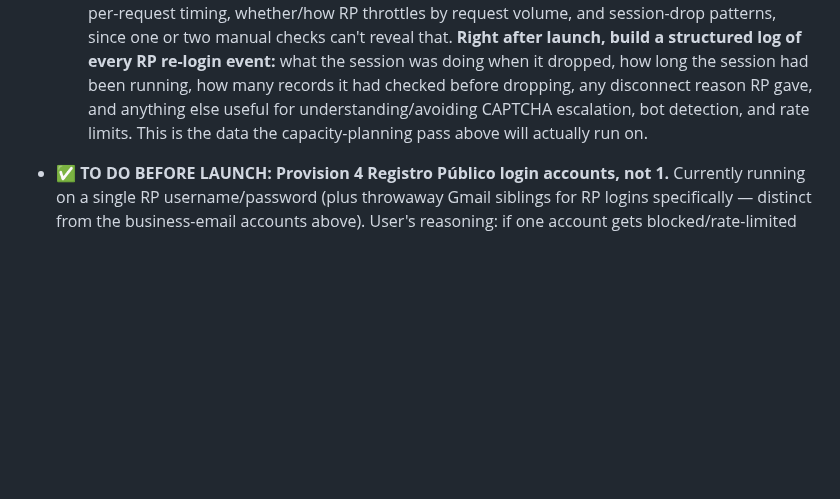
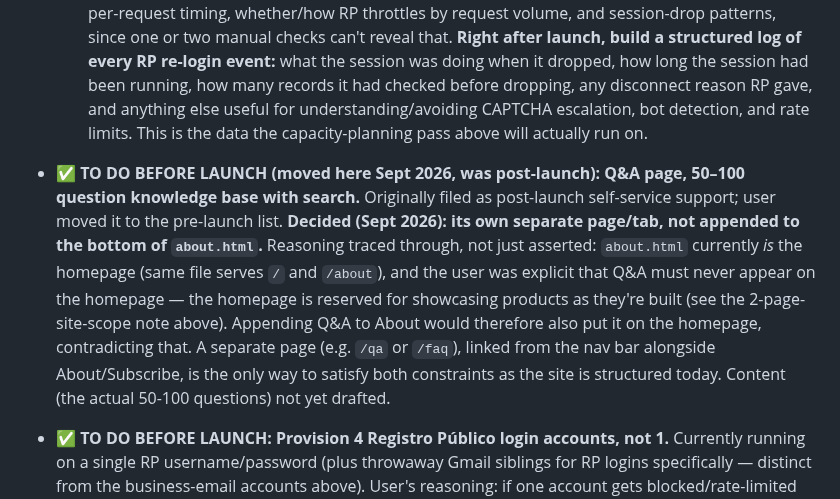
Before and after one commit to JeffFP-Git/Atlas-Panama, a Markdown page: CLAUDE.md, the part around one of its changes. GitHub-like rendering; blank space fills up the shorter version.

Commit message:
Move Q&A page to pre-launch list, decide it's a separate page from About
Co-Authored-By: Claude Sonnet 5 <noreply@anthropic.com>
Claude-Session: https://claude.ai/code/session_011w93MHTQK22kacPUUyGSYL

```diff
--- a/CLAUDE.md
+++ b/CLAUDE.md
@@ -299,6 +299,7 @@ Throughout earlier work in this file, `app.atlaspanama.com` is referenced as "th
   - **Claude Code's assessment:** the support-automation goal itself is realistic — well-automated subscription products (self-service billing via Stripe's Customer Portal, strong FAQ/search, proactive/clear notifications) commonly run tens of thousands of customers per support person, and this product's actual support surface (billing questions, "what does this change mean") is a good fit for that pattern.
   - **The more likely real bottleneck at that scale isn't support staffing — it's the Registro Público scraping infrastructure itself,** which is a different problem: 10,000 subscribers means 10,000+ automated daily lookups against a single government website, a very different load than today's handful. Real risks: IP blocking, increased CAPTCHA/challenge frequency (2Captcha is already in the pipeline at today's tiny scale, which is itself a signal), and possible rate-limiting or account bans from RP. This needs its own capacity-planning pass (multiple RP accounts, distributed/throttled scraping, or exploring a bulk/API data relationship with RP) well before subscriber count gets anywhere near five figures — flagging this now so it doesn't get missed while support automation is the visible focus.
   - **User's plan to get real numbers on this (Sept 2026):** the 40-property/entity Excel list (see above) isn't just multi-property test data — the user is deliberately using it to empirically measure per-request timing, whether/how RP throttles by request volume, and session-drop patterns, since one or two manual checks can't reveal that. **Right after launch, build a structured log of every RP re-login event:** what the session was doing when it dropped, how long the session had been running, how many records it had checked before dropping, any disconnect reason RP gave, and anything else useful for understanding/avoiding CAPTCHA escalation, bot detection, and rate limits. This is the data the capacity-planning pass above will actually run on.
+- **✅ TO DO BEFORE LAUNCH (moved here Sept 2026, was post-launch): Q&A page, 50–100 question knowledge base with search.** Originally filed as post-launch self-service support; user moved it to the pre-launch list. **Decided (Sept 2026): its own separate page/tab, not appended to the bottom of `about.html`.** Reasoning traced through, not just asserted: `about.html` currently *is* the homepage (same file serves `/` and `/about`), and the user was explicit that Q&A must never appear on the homepage — the homepage is reserved for showcasing products as they're built (see the 2-page-site-scope note above). Appending Q&A to About would therefore also put it on the homepage, contradicting that. A separate page (e.g. `/qa` or `/faq`), linked from the nav bar alongside About/Subscribe, is the only way to satisfy both constraints as the site is structured today. Content (the actual 50-100 questions) not yet drafted.
 - **✅ TO DO BEFORE LAUNCH: Provision 4 Registro Público login accounts, not 1.** Currently running on a single RP username/password (plus throwaway Gmail siblings for RP logins specifically — distinct from the business-email accounts above). User's reasoning: if one account gets blocked/rate-limited mid-evening-run, the app should still be able to finish checking every subscriber that day without fail — 2 accounts as active rotation, 2 more held in reserve as standby. Set these up before launch, not after.
 - **Real test emails, in progress (Sept 2026):** using the two real non-dummy test records — Ocean Drive 32B, S.A. (mercantil) and folio 24112/código 8708 (inmueble) — to generate and review actual no-changes, changes-detected, and (new) welcome emails, in both languages, sent to `panamainvestments@yahoo.com`. The "welcome" email (sent once, on first activation) didn't exist before this and needed building.
 - **Sales tax / income tax question, shortly after launch — trigger: ~200 subscribers within the first 30-60 days.** Atlas Panama is currently registered as a **US LLC**. The user's reasoning for that structure at the time: concern about possible pushback from the Panamanian government via the Registro Público, or from powerful people in Panama who might not want data this easy to obtain — less of a concern now after the user personally met with the Registro Público's head of IT about a month before launch (Aug 2026), though the "powerful people" concern still applies to *future*, more detailed scraping products planned for this same platform down the line (the user's stated ambition: build more products like this — cites Pandata as a comparable but much more expensive competitor, and believes the platform built here can undercut them significantly, especially since each subsequent product should be faster/cheaper to build). The user is a US taxpayer regardless and will owe US taxes either way — open questions are (a) sales tax obligations and where, and (b) income tax treatment in Panama vs. the US for a US LLC running a Panama-facing service, and whether it makes more sense to keep the US LLC or move the whole platform to a **Panamanian S.A.** instead. Deliberately deferred — needs the user's Panama and US accountants, not something to research/act on directly. Revisit once ~200 subscribers is reached within 30-60 days of launch, not before.
```
Also changed, not shown: other parts of CLAUDE.md (+1 -1 lines).
